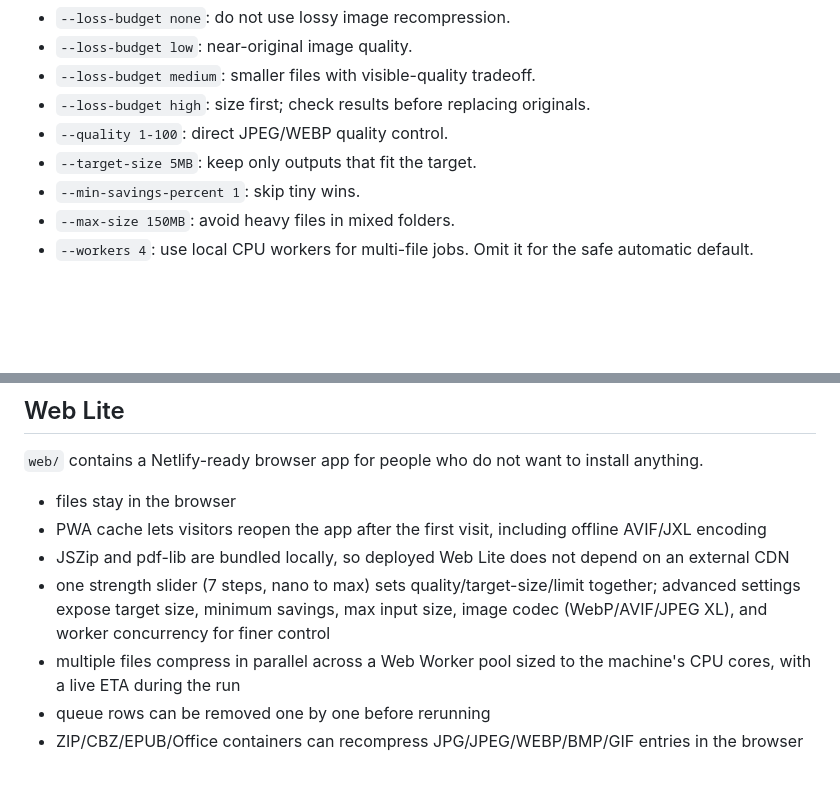
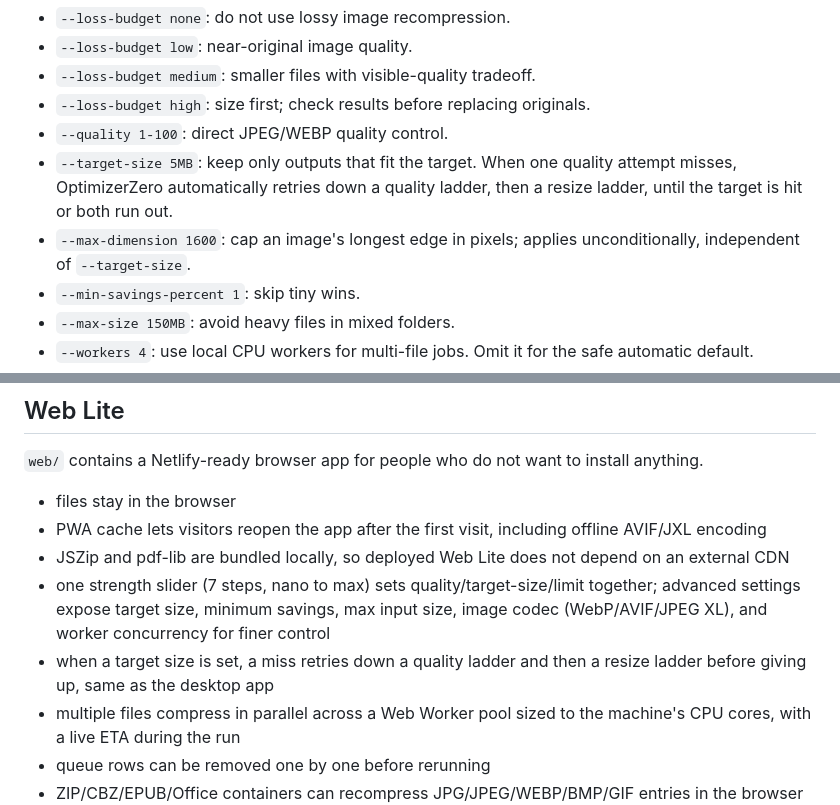
Before and after one commit to presentjinho/optimizerzero, a Markdown page: README.md, 2 parts joined by grey strips. Drawn GitHub-style; blank space fills up the shorter version.

Commit message:
docs: document target-size retry ladder and --max-dimension
Co-Authored-By: Claude Sonnet 5 <noreply@anthropic.com>

```diff
--- a/README.md
+++ b/README.md
@@ -64,7 +64,8 @@ Tune only when needed:
 - `--loss-budget medium`: smaller files with visible-quality tradeoff.
 - `--loss-budget high`: size first; check results before replacing originals.
 - `--quality 1-100`: direct JPEG/WEBP quality control.
-- `--target-size 5MB`: keep only outputs that fit the target.
+- `--target-size 5MB`: keep only outputs that fit the target. When one quality attempt misses, OptimizerZero automatically retries down a quality ladder, then a resize ladder, until the target is hit or both run out.
+- `--max-dimension 1600`: cap an image's longest edge in pixels; applies unconditionally, independent of `--target-size`.
 - `--min-savings-percent 1`: skip tiny wins.
 - `--max-size 150MB`: avoid heavy files in mixed folders.
 - `--workers 4`: use local CPU workers for multi-file jobs. Omit it for the safe automatic default.
@@ -88,6 +89,7 @@ Most users should use goals instead of profiles.
 - PWA cache lets visitors reopen the app after the first visit, including offline AVIF/JXL encoding
 - JSZip and pdf-lib are bundled locally, so deployed Web Lite does not depend on an external CDN
 - one strength slider (7 steps, nano to max) sets quality/target-size/limit together; advanced settings expose target size, minimum savings, max input size, image codec (WebP/AVIF/JPEG XL), and worker concurrency for finer control
+- when a target size is set, a miss retries down a quality ladder and then a resize ladder before giving up, same as the desktop app
 - multiple files compress in parallel across a Web Worker pool sized to the machine's CPU cores, with a live ETA during the run
 - queue rows can be removed one by one before rerunning
 - ZIP/CBZ/EPUB/Office containers can recompress JPG/JPEG/WEBP/BMP/GIF entries in the browser when visual loss is allowed
```
